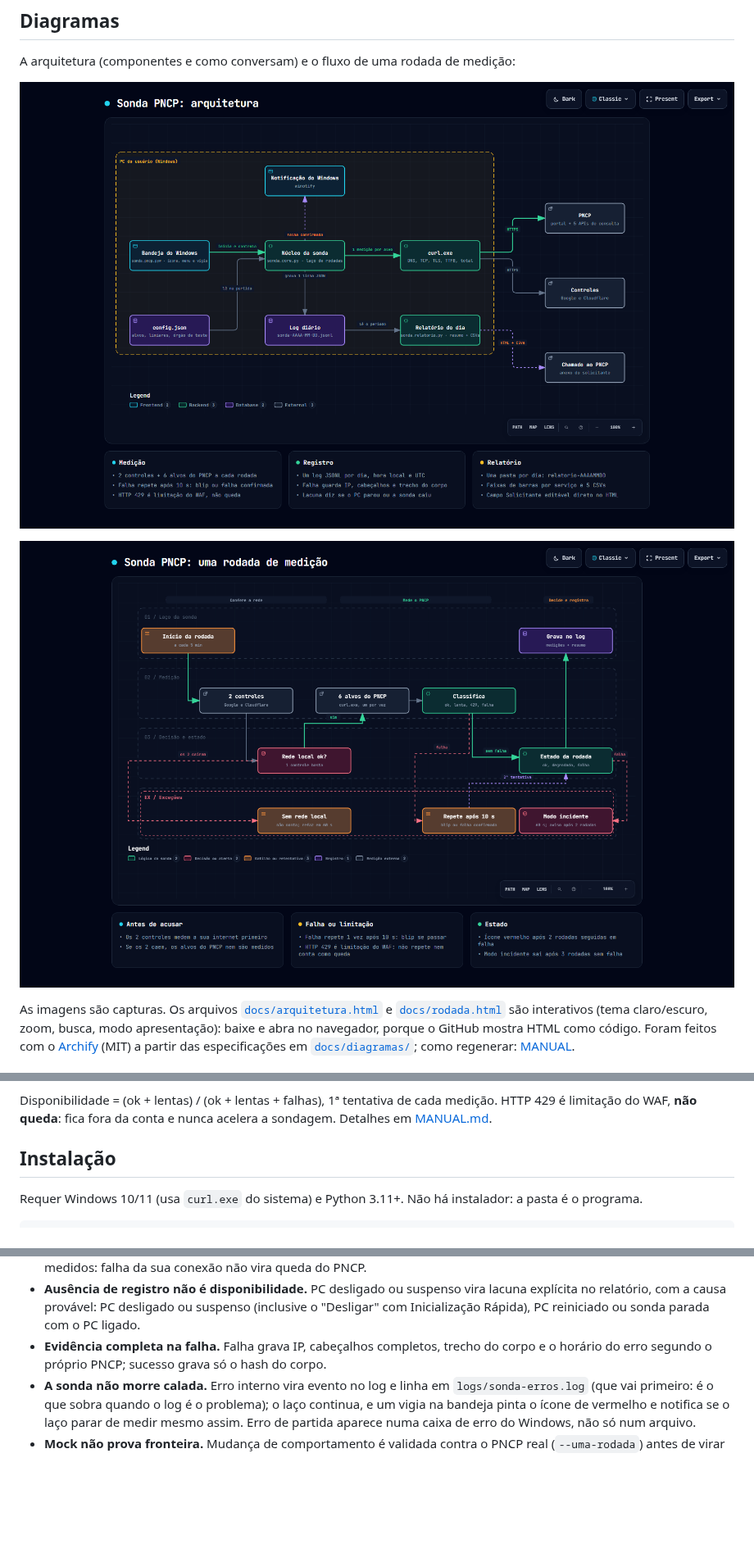
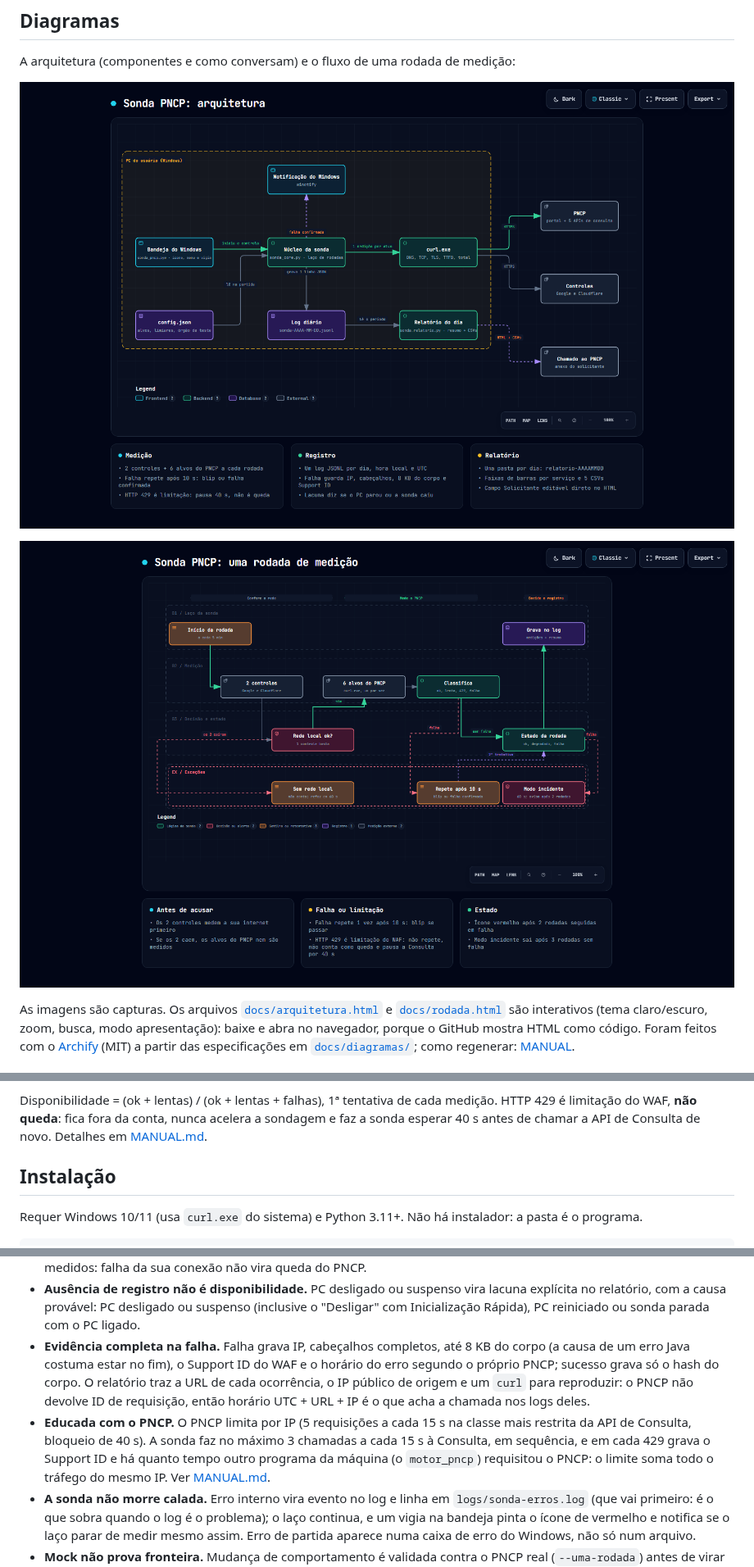
Before and after one commit to devtulio/sonda-pncp, a Markdown page: README.md, 3 parts joined by grey strips. Shown at 82% size. Rendered like a GitHub page; pictures changed too: docs/img/arquitetura.png, docs/img/rodada.png; blank space fills up the shorter version.

Commit message:
docs: README e diagramas refletem limites do PNCP, pausa apos 429, Support ID e corpo de 8 KB (1.8-1.9)
Co-Authored-By: Claude Sonnet 5.5 <noreply@anthropic.com>

```diff
--- a/README.md
+++ b/README.md
@@ -76,7 +76,8 @@ fragmenta nada:
 
 Disponibilidade = (ok + lentas) / (ok + lentas + falhas), 1ª tentativa de
 cada medição. HTTP 429 é limitação do WAF, **não queda**: fica fora da
-conta e nunca acelera a sondagem. Detalhes em [MANUAL.md](MANUAL.md#relatório).
+conta, nunca acelera a sondagem e faz a sonda esperar 40 s antes de chamar a API
+de Consulta de novo. Detalhes em [MANUAL.md](MANUAL.md#relatório).
 
 ## Instalação
 
@@ -117,8 +118,15 @@ classificação de erros, máquina de estados, lacunas, relatório).
   desligado ou suspenso (inclusive o "Desligar" com Inicialização Rápida),
   PC reiniciado ou sonda parada com o PC ligado.
 - **Evidência completa na falha.** Falha grava IP, cabeçalhos completos,
-  trecho do corpo e o horário do erro segundo o próprio PNCP; sucesso
-  grava só o hash do corpo.
+  até 8 KB do corpo (a causa de um erro Java costuma estar no fim), o
+  Support ID do WAF e o horário do erro segundo o próprio PNCP; sucesso
+  grava só o hash do corpo. O relatório traz a URL de cada ocorrência, o IP
+  público de origem e um `curl` para reproduzir: o PNCP não devolve ID de
+  requisição, então horário UTC + URL + IP é o que acha a chamada nos logs deles.
+- **Educada com o PNCP.** O PNCP limita por IP (5 requisições a cada 15 s na classe mais restrita da API de
+  Consulta, bloqueio de 40 s). A sonda faz no máximo 3 chamadas a cada 15 s à Consulta, em sequência, e
+  em cada 429 grava o Support ID e há quanto tempo outro programa da máquina (o `motor_pncp`) requisitou
+  o PNCP: o limite soma todo o tráfego do mesmo IP. Ver [MANUAL.md](MANUAL.md#limites-do-pncp-e-o-que-a-sonda-faz).
 - **A sonda não morre calada.** Erro interno vira evento no log e linha em
   `logs/sonda-erros.log` (que vai primeiro: é o que sobra quando o log é o
   problema); o laço continua, e um vigia na bandeja pinta o ícone de vermelho
```
Also changed, not shown: 4 other files.
